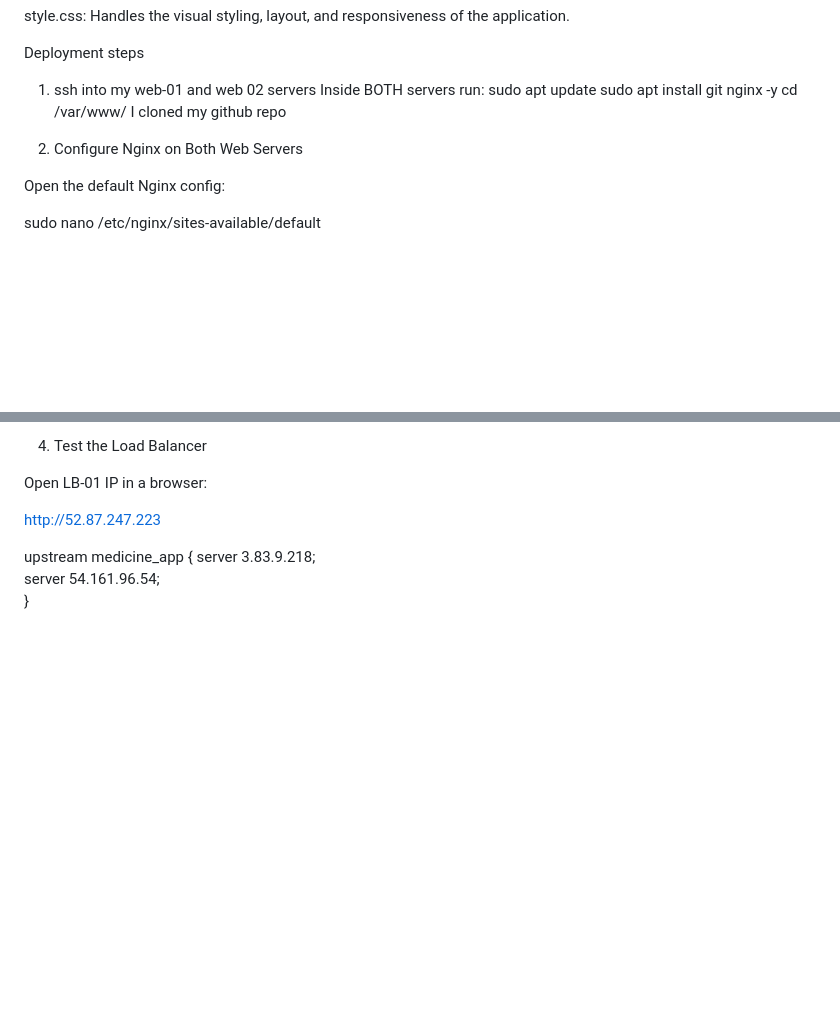
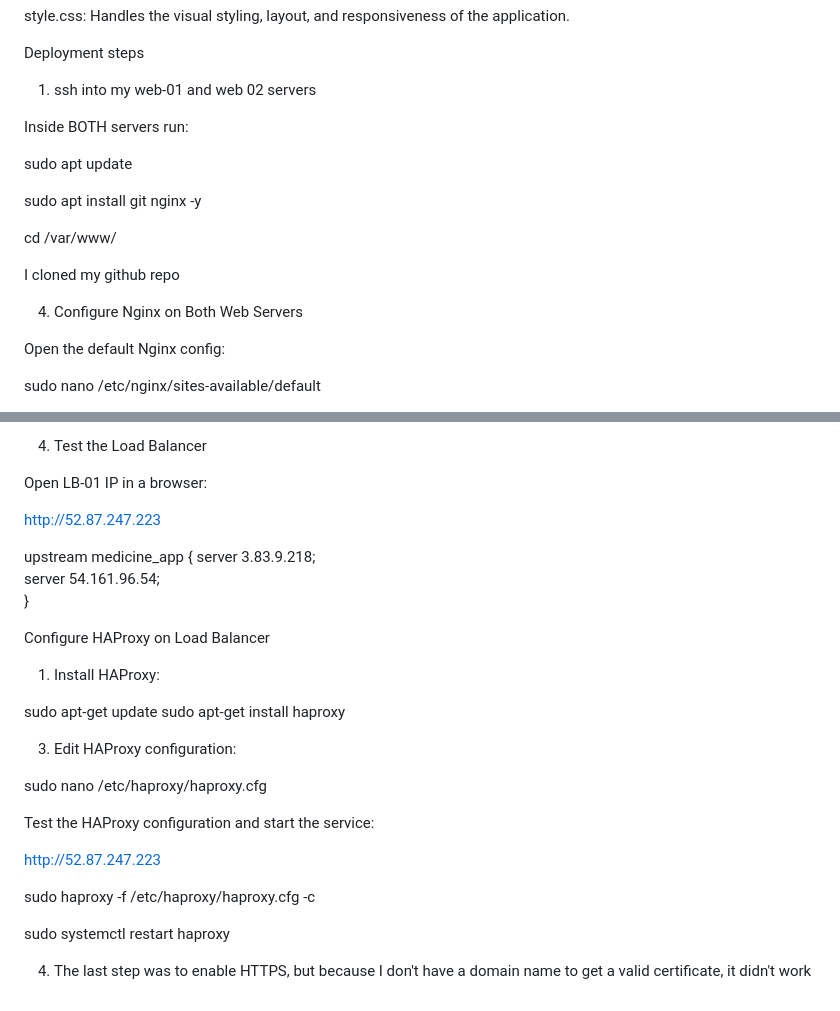
Before and after one commit to shakilla1/Medicine-finder-app, a Markdown page: README.md, 2 parts joined by grey strips. GitHub-like rendering; blank space fills up the shorter version.

Commit message:
Update README with HAProxy setup instructions
Added deployment steps for HAProxy installation and configuration.

```diff
--- a/README.md
+++ b/README.md
@@ -81,13 +81,18 @@ style.css: Handles the visual styling, layout, and responsiveness of the applica
 
 Deployment steps
 1. ssh into my web-01 and web 02 servers
+
 Inside BOTH servers run:
+
 sudo apt update
+
 sudo apt install git nginx -y
+
 cd /var/www/
+
 I cloned my github repo
 
-2. Configure Nginx on Both Web Servers
+4. Configure Nginx on Both Web Servers
 
 Open the default Nginx config:
 
@@ -144,3 +149,24 @@ upstream medicine_app {
     server 3.83.9.218;
     server 54.161.96.54;
 }
+
+Configure HAProxy on Load Balancer
+
+1. Install HAProxy:
+
+sudo apt-get update
+sudo apt-get install haproxy
+
+3. Edit HAProxy configuration:
+
+sudo nano /etc/haproxy/haproxy.cfg
+
+Test the HAProxy configuration and start the service:
+
+http://52.87.247.223
+
+sudo haproxy -f /etc/haproxy/haproxy.cfg -c
+
+sudo systemctl restart haproxy
+
+4. The last step was to enable HTTPS, but because I don't have a domain name to get a valid certificate, it didn't work
```
